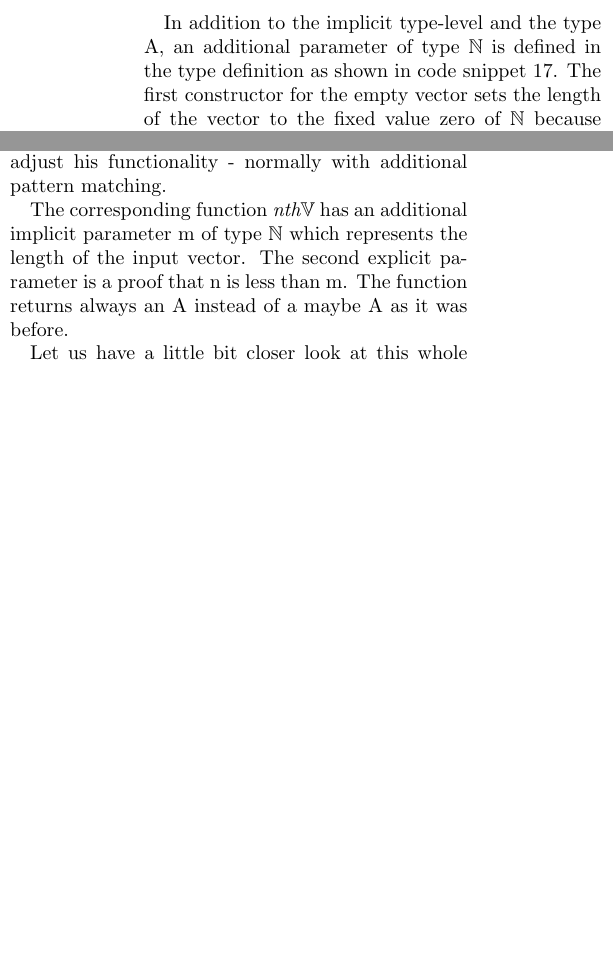
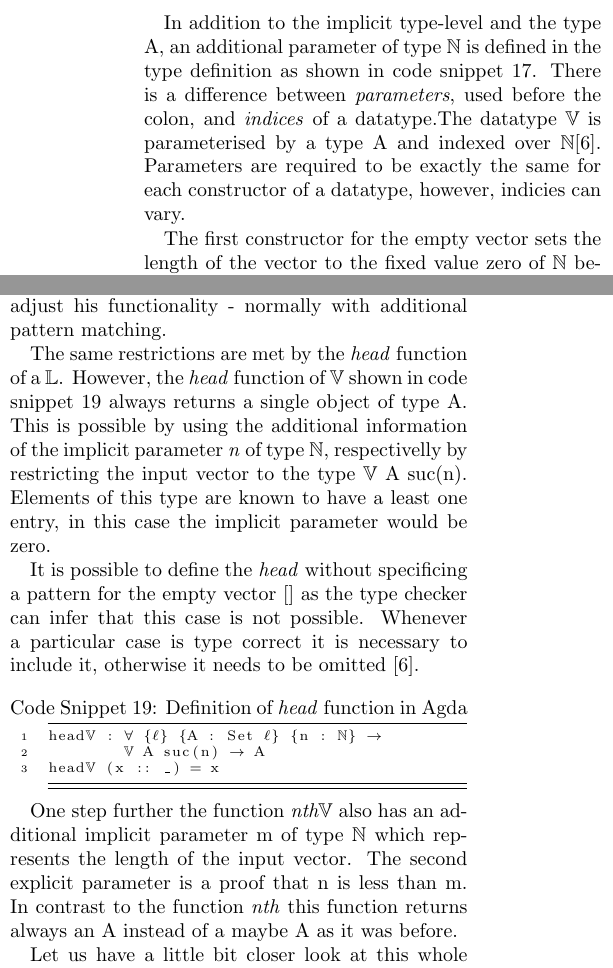
Before and after one commit to MatthiasGabriel/SemProgAnTr_FS20, a LaTeX paper (seminar.tex, which reads sections/dependent_types.tex): two parts of the columns of page 7 of 10, joined at a grey line, cut so that both start at the same text, the shorter picture padded with empty space. Compiled offline with pdfLaTeX.

Commit message:
add head function to simplify the first use of a type index

```diff
--- a/sections/dependent_types.tex
+++ b/sections/dependent_types.tex
@@ -42,6 +42,9 @@ In this chapter, the first dependent data type in Agda the vector will be define
 It is essentially a list but in contrast to the list data type defined in chapter \ref{section:agda_introduction_example} the length of the list is a part of the type.
 
 In addition to the implicit type-level and the type A, an additional parameter of type $\mathbb{N}$ is defined in the type definition as shown in code snippet \ref{codeSnippet:vector_data type}.
+There is a difference between \emph{parameters}, used before the colon, and \emph{indices} of a datatype.The datatype $\mathbb{V}$ is parameterised by a type A and indexed over $\mathbb{N}$\cite{norell:deptyped}.
+Parameters are required to be exactly the same for each constructor of a datatype, however, indicies can vary.
+
 The first constructor for the empty vector sets the length of the vector to the fixed value zero of $\mathbb{N}$ because it is known that the list is currently empty and the length is therefore 0.
 The second constructor is used to add new elements to an existing vector. It takes two arguments one of type A and one of type $\mathbb{V}$ A n similar to the list but additionally it determines the implicit argument n of type $\mathbb{N}$ from the input vector.
 This parameter is then used to define the return type. As exactly one new element is added to the existing list of type $\mathbb{V}$ A n it is known that the new type has to be $\mathbb{V}$ A (suc n).
@@ -75,9 +78,22 @@ The next example will present the first benefit of including the length in the d
 In case of the list data type $\mathbb{L}$, it was required to define an additional helper data type maybe as described in chapter \ref{section:agda_introduction_example} when implementing the \emph{nth} function.
 Additionally, whenever a programmer uses the function, he has to think of this different cases nothing or just and adjust his functionality - normally with additional pattern matching.
 
-The corresponding function \emph{nth$\mathbb{V}$} has an additional implicit parameter m of type $\mathbb{N}$ which represents the length of the input vector.
+The same restrictions are met by the \emph{head} function of a $\mathbb{L}$.
+However, the \emph{head} function of $\mathbb{V}$ shown in code snippet \ref{codeSnippet:vector_head} always returns a single object of type A.
+This is possible by using the additional information of the implicit parameter \emph{n} of type $\mathbb{N}$, respectivelly by restricting the input vector to the type $\mathbb{V}$ A suc(n).
+Elements of this type are known to have a least one entry, in this case the implicit parameter would be zero.
+
+It is possible to define the \emph{head} without specificing a pattern for the empty vector [] as the type checker can infer that this case is not possible.
+Whenever a particular case is type correct it is necessary to include it, otherwise it needs to be omitted \cite{norell:deptyped}.
+\begin{codesnippet}[mathescape=true, caption={Definition of \emph{head} function in Agda}, label={codeSnippet:vector_head}]
+head$\mathbb{V}$ : $\forall$ {$\ell$} {A : Set $\ell$} {n : $\mathbb{N}$} $\rightarrow$
+        $\mathbb{V}$ A suc(n) $\rightarrow$ A
+head$\mathbb{V}$ (x :: _) = x
+\end{codesnippet}
+
+One step further the function \emph{nth$\mathbb{V}$} also has an additional implicit parameter m of type $\mathbb{N}$ which represents the length of the input vector.
 The second explicit parameter is a proof that n is less than m.
-The function returns always an A instead of a maybe A as it was before.
+In contrast to the function \emph{nth} this function returns always an A instead of a maybe A as it was before.
 
 Let us have a little bit closer look at this whole function in code snippet \ref{codeSnippet:vector_nth} starting with line 3. It states that if the element at index 0 is wanted, the head of the list is returned.
 The proof and the tail of the list are not used, and therefore replaced by an \_. This is the base case.
```
Also changed, not shown: sections/agda.tex (+1 -1 lines).
